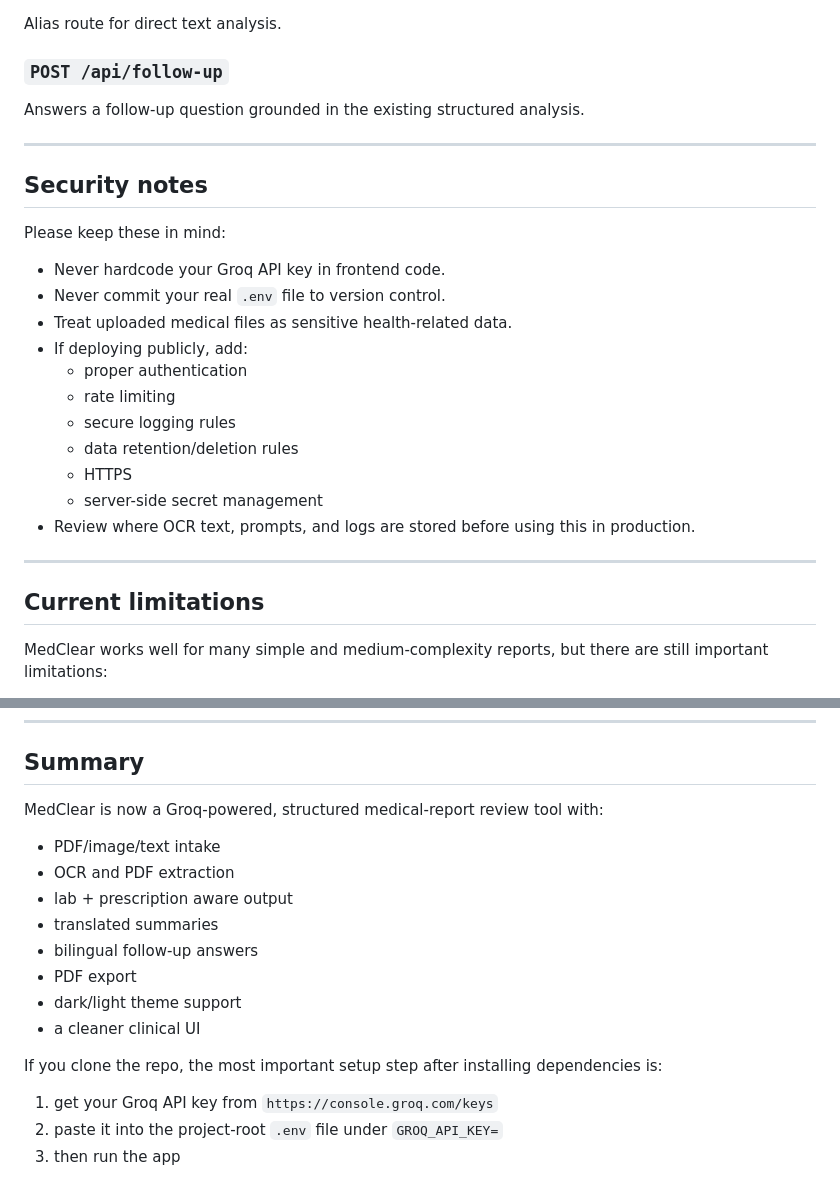
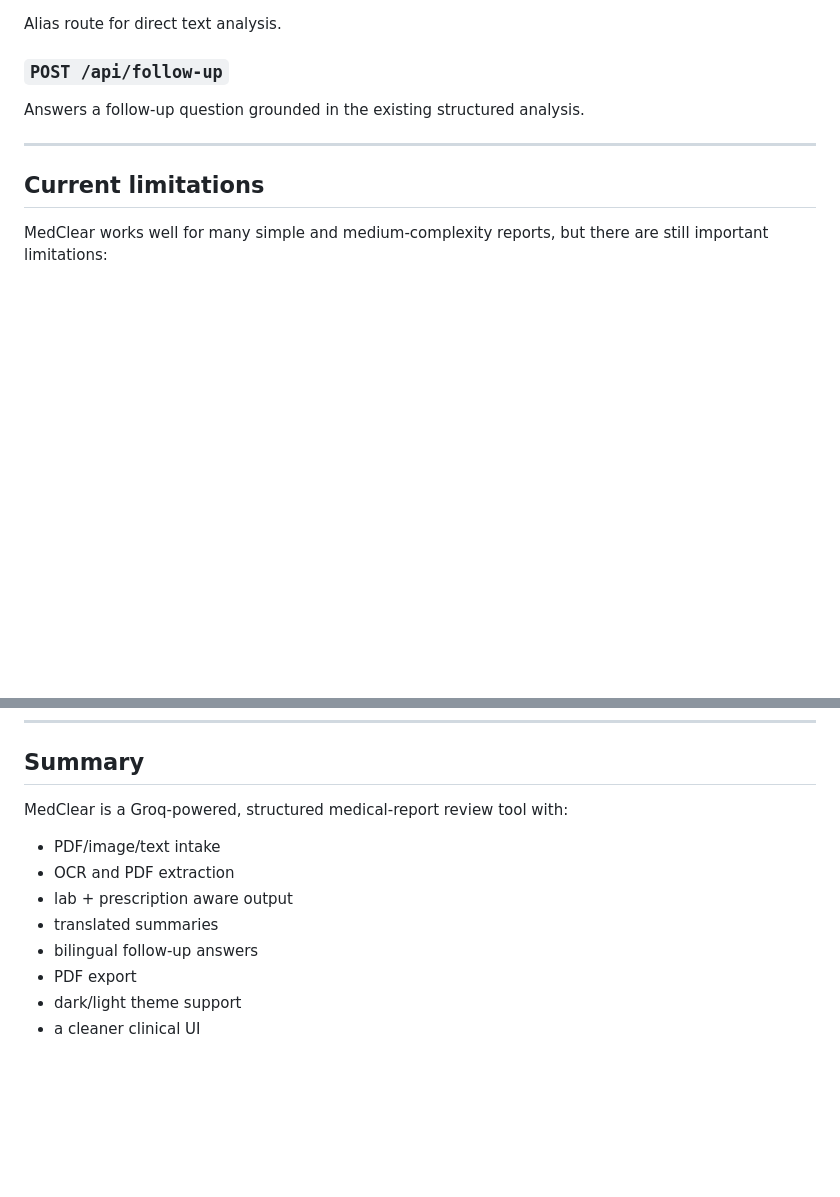
Before and after one commit to ThisWasAryan/MedClear, a Markdown page: README.md, 2 parts joined by grey strips. Drawn GitHub-style; blank space fills up the shorter version.

Commit message:
Reformatting README
This simplifies the README content and removes explicit onboarding/security guidance from the main document.

Co-Authored-By: Soham Jha <255355294+sohamjha06@users.noreply.github.com>

```diff
--- a/README.md
+++ b/README.md
@@ -316,24 +316,6 @@ Answers a follow-up question grounded in the existing structured analysis.
 
 ---
 
-## Security notes
-
-Please keep these in mind:
-
-- Never hardcode your Groq API key in frontend code.
-- Never commit your real `.env` file to version control.
-- Treat uploaded medical files as sensitive health-related data.
-- If deploying publicly, add:
-  - proper authentication
-  - rate limiting
-  - secure logging rules
-  - data retention/deletion rules
-  - HTTPS
-  - server-side secret management
-- Review where OCR text, prompts, and logs are stored before using this in production.
-
----
-
 ## Current limitations
 
 MedClear works well for many simple and medium-complexity reports, but there are still important limitations:
@@ -391,7 +373,7 @@ If a report appears urgent, critical, or alarming, the user should contact a qua
 
 ## Summary
 
-MedClear is now a Groq-powered, structured medical-report review tool with:
+MedClear is a Groq-powered, structured medical-report review tool with:
 
 - PDF/image/text intake
 - OCR and PDF extraction
@@ -401,9 +383,3 @@ MedClear is now a Groq-powered, structured medical-report review tool with:
 - PDF export
 - dark/light theme support
 - a cleaner clinical UI
-
-If you clone the repo, the most important setup step after installing dependencies is:
-
-1. get your Groq API key from `https://console.groq.com/keys`
-2. paste it into the project-root `.env` file under `GROQ_API_KEY=`
-3. then run the app
```
